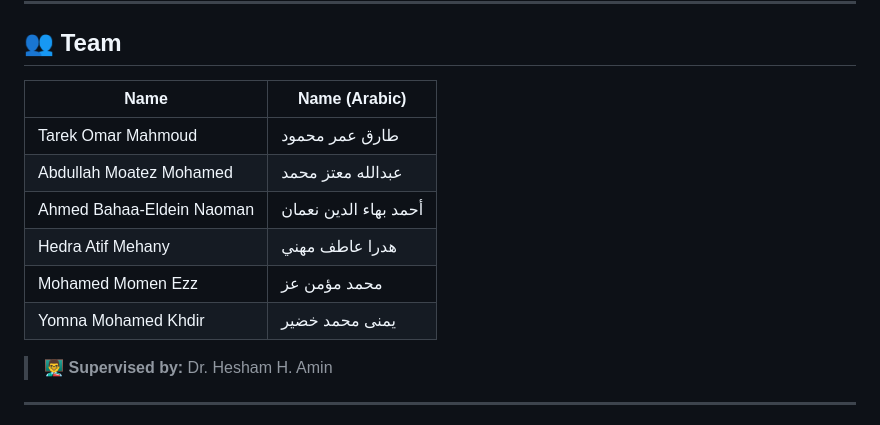
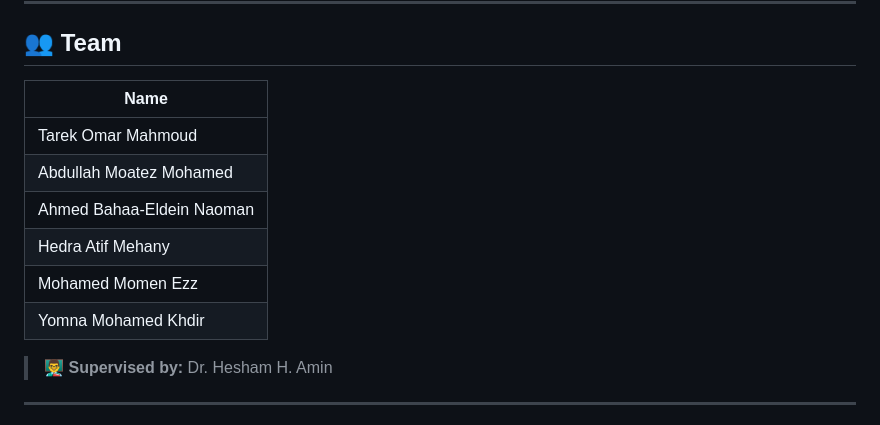
Before and after one commit to Tarekoma/Clinic-management-System, a Markdown page: README.md, the part around the change. GitHub-like rendering.

```diff
--- a/README.md
+++ b/README.md
@@ -81,14 +81,14 @@ The **Intelligent Medical Assistant** is an integrated system designed to automa
 
 ## 👥 Team
 
-| Name | Name (Arabic) |
-|---|---|
-| Tarek Omar Mahmoud | طارق عمر محمود |
-| Abdullah Moatez Mohamed | عبدالله معتز محمد |
-| Ahmed Bahaa-Eldein Naoman | أحمد بهاء الدين نعمان |
-| Hedra Atif Mehany | هدرا عاطف مهني |
-| Mohamed Momen Ezz | محمد مؤمن عز |
-| Yomna Mohamed Khdir | يمنى محمد خضير |
+| Name |
+|---|
+| Tarek Omar Mahmoud |
+| Abdullah Moatez Mohamed |
+| Ahmed Bahaa-Eldein Naoman |
+| Hedra Atif Mehany |
+| Mohamed Momen Ezz |
+| Yomna Mohamed Khdir |
 
 > 👨‍🏫 **Supervised by:** Dr. Hesham H. Amin
 
```
